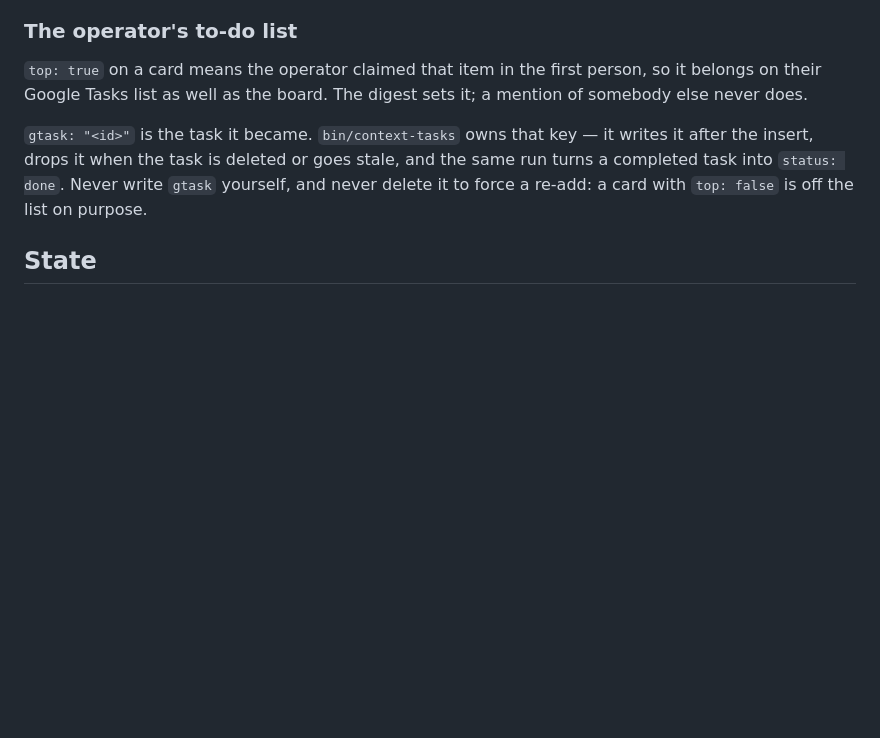
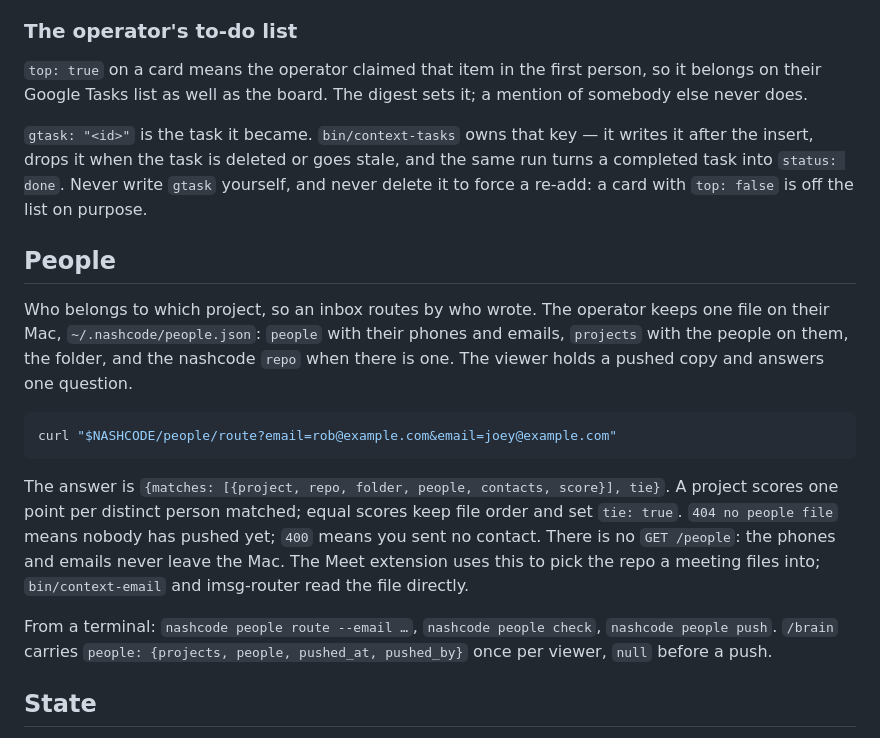
Before and after one commit to matthiasdebernardini/nashcode, a Markdown page: AGENTS.md, the part around the change. GitHub-like rendering; blank space fills up the shorter version.

````diff
--- a/AGENTS.md
+++ b/AGENTS.md
@@ -341,6 +341,28 @@ after the insert, drops it when the task is deleted or goes stale, and the same
 turns a completed task into `status: done`. Never write `gtask` yourself, and never
 delete it to force a re-add: a card with `top: false` is off the list on purpose.
 
+## People
+
+Who belongs to which project, so an inbox routes by who wrote. The operator keeps one
+file on their Mac, `~/.nashcode/people.json`: `people` with their phones and emails,
+`projects` with the people on them, the folder, and the nashcode `repo` when there is
+one. The viewer holds a pushed copy and answers one question.
+
+```sh
+curl "$NASHCODE/people/route?email=rob@example.com&email=joey@example.com"
+```
+
+The answer is `{matches: [{project, repo, folder, people, contacts, score}], tie}`. A
+project scores one point per distinct person matched; equal scores keep file order and
+set `tie: true`. `404 no people file` means nobody has pushed yet; `400` means you sent
+no contact. There is no `GET /people`: the phones and emails never leave the Mac. The
+Meet extension uses this to pick the repo a meeting files into; `bin/context-email` and
+imsg-router read the file directly.
+
+From a terminal: `nashcode people route --email …`, `nashcode people check`,
+`nashcode people push`. `/brain` carries `people: {projects, people, pushed_at,
+pushed_by}` once per viewer, `null` before a push.
+
 ## State
 
 `GET /brain` returns everything nashcode knows, as one JSON document: every repo's branches
````
Also changed, not shown: COORDINATION.md (+28 -0 lines).
